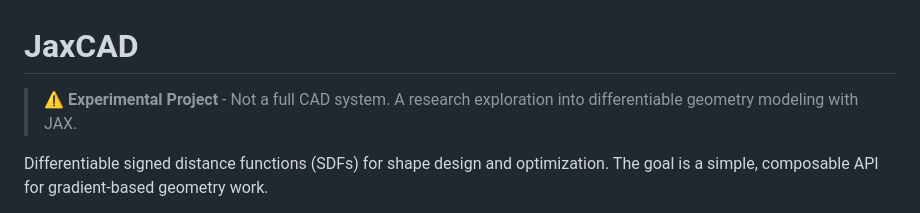
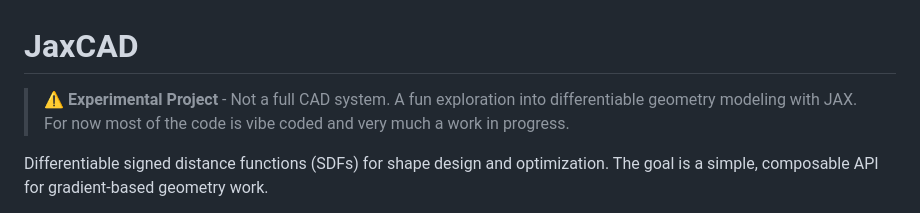
Before and after one commit to andrinr/jaxcad, a Markdown page: README.md, the part around the change. GitHub-like rendering.

Commit message:
extend warning

```diff
--- a/README.md
+++ b/README.md
@@ -1,6 +1,6 @@
 # JaxCAD
 
-> **⚠️ Experimental Project** - Not a full CAD system. A research exploration into differentiable geometry modeling with JAX.
+> **⚠️ Experimental Project** - Not a full CAD system. A fun exploration into differentiable geometry modeling with JAX. For now most of the code is vibe coded and very much a work in progress.
 
 Differentiable signed distance functions (SDFs) for shape design and optimization. The goal is a simple, composable API for gradient-based geometry work.
 
```
